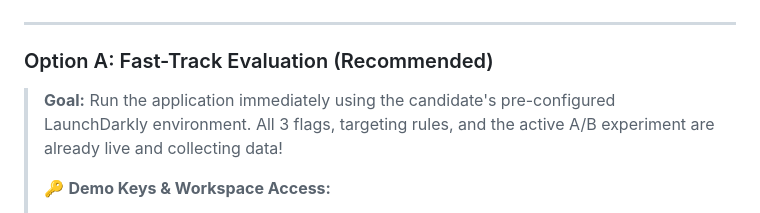
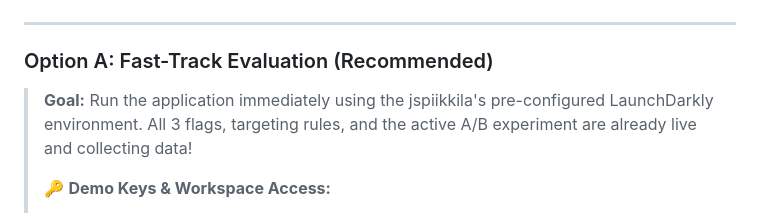
Before and after one commit to jspiikkila/piikkila-LD-chatbot, a Markdown page: README.md, the part around the change. Drawn GitHub-style.

```diff
--- a/README.md
+++ b/README.md
@@ -35,7 +35,7 @@ Choose the path that best matches your evaluation preference:
 ---
 
 ### Option A: Fast-Track Evaluation (Recommended)
-> **Goal:** Run the application immediately using the candidate's pre-configured LaunchDarkly environment. All 3 flags, targeting rules, and the active A/B experiment are already live and collecting data!
+> **Goal:** Run the application immediately using the jspiikkila's pre-configured LaunchDarkly environment. All 3 flags, targeting rules, and the active A/B experiment are already live and collecting data!
 >
 > 🔑 **Demo Keys & Workspace Access:**
 > * To request the live demo keys or to receive an instant member invite to my LaunchDarkly trial dashboard, please email me directly at **[jspiikkila@gmail.com](mailto:jspiikkila@gmail.com)**.
```
